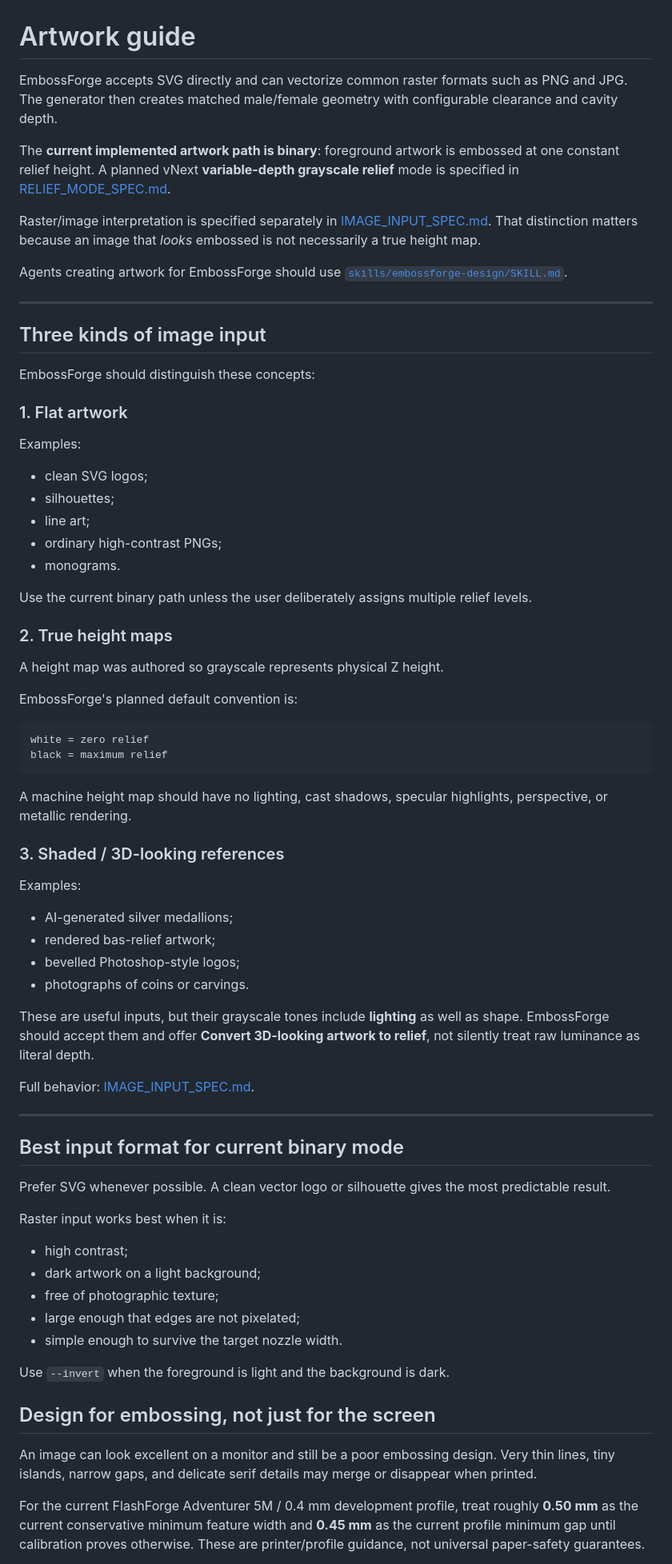
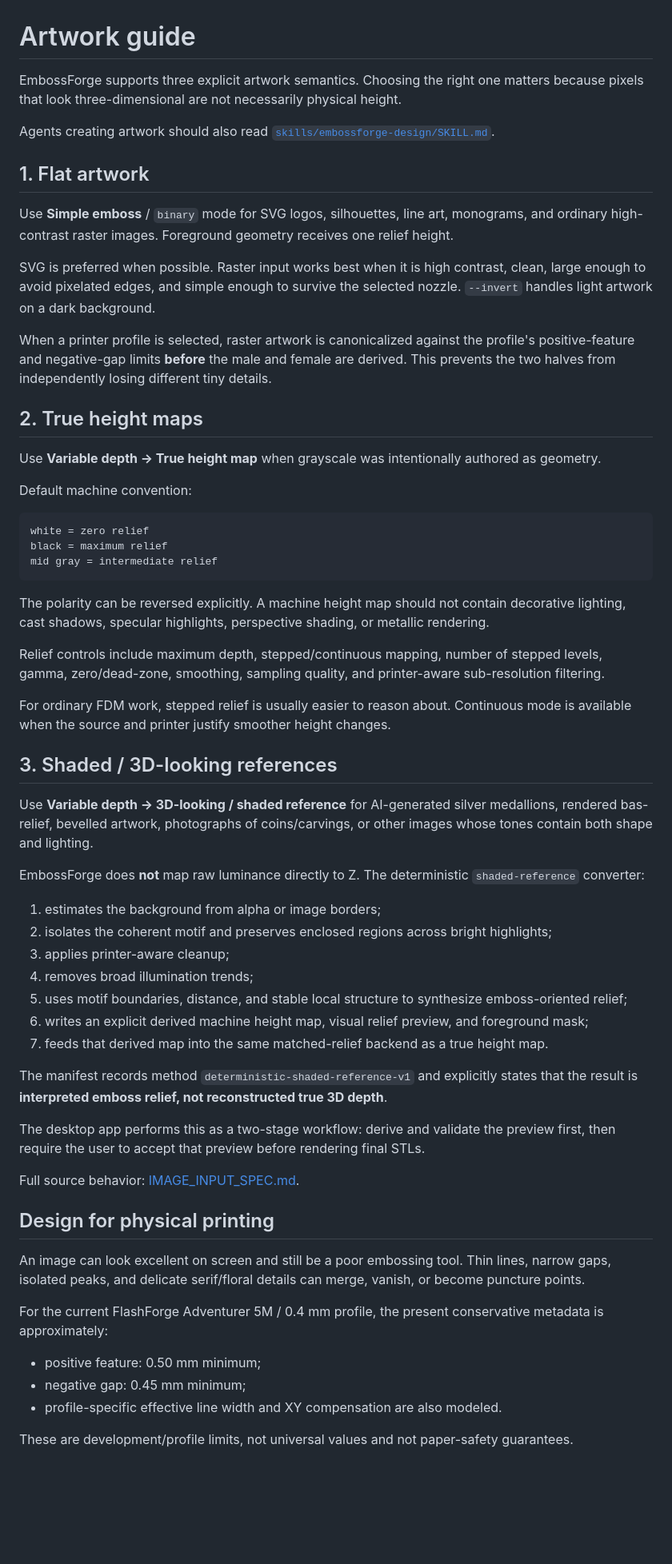
Before and after one commit to KingHacker9000/EmbossForge, a Markdown page: docs/ARTWORK_GUIDE.md, the part around one of its changes. Shown at 80% size. Rendered like a GitHub page; blank space fills up the shorter version.

Commit message:
Update artwork guide for implemented relief modes

````diff
--- a/docs/ARTWORK_GUIDE.md
+++ b/docs/ARTWORK_GUIDE.md
@@ -1,76 +1,64 @@
 # Artwork guide
 
-EmbossForge accepts SVG directly and can vectorize common raster formats such as PNG and JPG. The generator then creates matched male/female geometry with configurable clearance and cavity depth.
+EmbossForge supports three explicit artwork semantics. Choosing the right one matters because pixels that look three-dimensional are not necessarily physical height.
 
-The **current implemented artwork path is binary**: foreground artwork is embossed at one constant relief height. A planned vNext **variable-depth grayscale relief** mode is specified in [RELIEF_MODE_SPEC.md](RELIEF_MODE_SPEC.md).
+Agents creating artwork should also read [`skills/embossforge-design/SKILL.md`](../skills/embossforge-design/SKILL.md).
 
-Raster/image interpretation is specified separately in [IMAGE_INPUT_SPEC.md](IMAGE_INPUT_SPEC.md). That distinction matters because an image that *looks* embossed is not necessarily a true height map.
+## 1. Flat artwork
 
-Agents creating artwork for EmbossForge should use [`skills/embossforge-design/SKILL.md`](../skills/embossforge-design/SKILL.md).
+Use **Simple emboss** / `binary` mode for SVG logos, silhouettes, line art, monograms, and ordinary high-contrast raster images. Foreground geometry receives one relief height.
 
----
+SVG is preferred when possible. Raster input works best when it is high contrast, clean, large enough to avoid pixelated edges, and simple enough to survive the selected nozzle. `--invert` handles light artwork on a dark background.
 
-## Three kinds of image input
+When a printer profile is selected, raster artwork is canonicalized against the profile's positive-feature and negative-gap limits **before** the male and female are derived. This prevents the two halves from independently losing different tiny details.
 
-EmbossForge should distinguish these concepts:
+## 2. True height maps
 
-### 1. Flat artwork
+Use **Variable depth → True height map** when grayscale was intentionally authored as geometry.
 
-Examples:
-
-- clean SVG logos;
-- silhouettes;
-- line art;
-- ordinary high-contrast PNGs;
-- monograms.
-
-Use the current binary path unless the user deliberately assigns multiple relief levels.
-
-### 2. True height maps
-
-A height map was authored so grayscale represents physical Z height.
-
-EmbossForge's planned default convention is:
+Default machine convention:
 
 ```text
 white = zero relief
 black = maximum relief
+mid gray = intermediate relief
 ```
 
-A machine height map should have no lighting, cast shadows, specular highlights, perspective, or metallic rendering.
+The polarity can be reversed explicitly. A machine height map should not contain decorative lighting, cast shadows, specular highlights, perspective shading, or metallic rendering.
 
-### 3. Shaded / 3D-looking references
+Relief controls include maximum depth, stepped/continuous mapping, number of stepped levels, gamma, zero/dead-zone, smoothing, sampling quality, and printer-aware sub-resolution filtering.
 
-Examples:
+For ordinary FDM work, stepped relief is usually easier to reason about. Continuous mode is available when the source and printer justify smoother height changes.
 
-- AI-generated silver medallions;
-- rendered bas-relief artwork;
-- bevelled Photoshop-style logos;
-- photographs of coins or carvings.
+## 3. Shaded / 3D-looking references
 
-These are useful inputs, but their grayscale tones include **lighting** as well as shape. EmbossForge should accept them and offer **Convert 3D-looking artwork to relief**, not silently treat raw luminance as literal depth.
+Use **Variable depth → 3D-looking / shaded reference** for AI-generated silver medallions, rendered bas-relief, bevelled artwork, photographs of coins/carvings, or other images whose tones contain both shape and lighting.
 
-Full behavior: [IMAGE_INPUT_SPEC.md](IMAGE_INPUT_SPEC.md).
+EmbossForge does **not** map raw luminance directly to Z. The deterministic `shaded-reference` converter:
 
----
+1. estimates the background from alpha or image borders;
+2. isolates the coherent motif and preserves enclosed regions across bright highlights;
+3. applies printer-aware cleanup;
+4. removes broad illumination trends;
+5. uses motif boundaries, distance, and stable local structure to synthesize emboss-oriented relief;
+6. writes an explicit derived machine height map, visual relief preview, and foreground mask;
+7. feeds that derived map into the same matched-relief backend as a true height map.
 
-## Best input format for current binary mode
+The manifest records method `deterministic-shaded-reference-v1` and explicitly states that the result is **interpreted emboss relief, not reconstructed true 3D depth**.
 
-Prefer SVG whenever possible. A clean vector logo or silhouette gives the most predictable result.
+The desktop app performs this as a two-stage workflow: derive and validate the preview first, then require the user to accept that preview before rendering final STLs.
 
-Raster input works best when it is:
+Full source behavior: [IMAGE_INPUT_SPEC.md](IMAGE_INPUT_SPEC.md).
 
-- high contrast;
-- dark artwork on a light background;
-- free of photographic texture;
-- large enough that edges are not pixelated;
-- simple enough to survive the target nozzle width.
+## Design for physical printing
 
-Use `--invert` when the foreground is light and the background is dark.
+An image can look excellent on screen and still be a poor embossing tool. Thin lines, narrow gaps, isolated peaks, and delicate serif/floral details can merge, vanish, or become puncture points.
 
-## Design for embossing, not just for the screen
+For the current FlashForge Adventurer 5M / 0.4 mm profile, the present conservative metadata is approximately:
 
-An image can look excellent on a monitor and still be a poor embossing design. Very thin lines, tiny islands, narrow gaps, and delicate serif details may merge or disappear when printed.
+- positive feature: 0.50 mm minimum;
+- negative gap: 0.45 mm minimum;
+- profile-specific effective line width and XY compensation are also modeled.
 
-For the current FlashForge Adventurer 5M / 0.4 mm development profile, treat roughly **0.50 mm** as the current conservative minimum feature width and **0.45 mm** as the current profile minimum gap until calibration proves otherwise. These are printer/profile guidance, not universal paper-safety guarantees.
+These are development/profile limits, not universal values and not paper-safety guarantees.
 
````
Also changed, not shown: other parts of docs/ARTWORK_GUIDE.md (+22 -144 lines).
